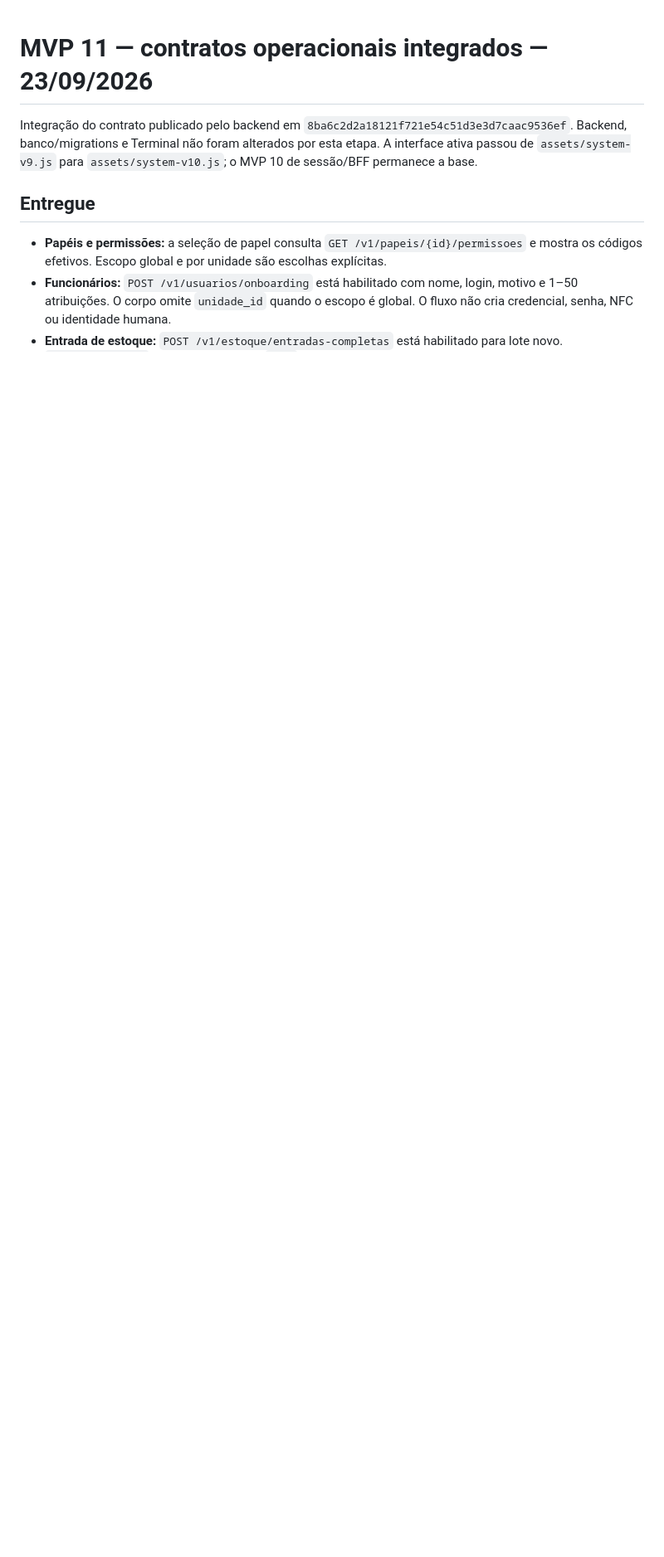
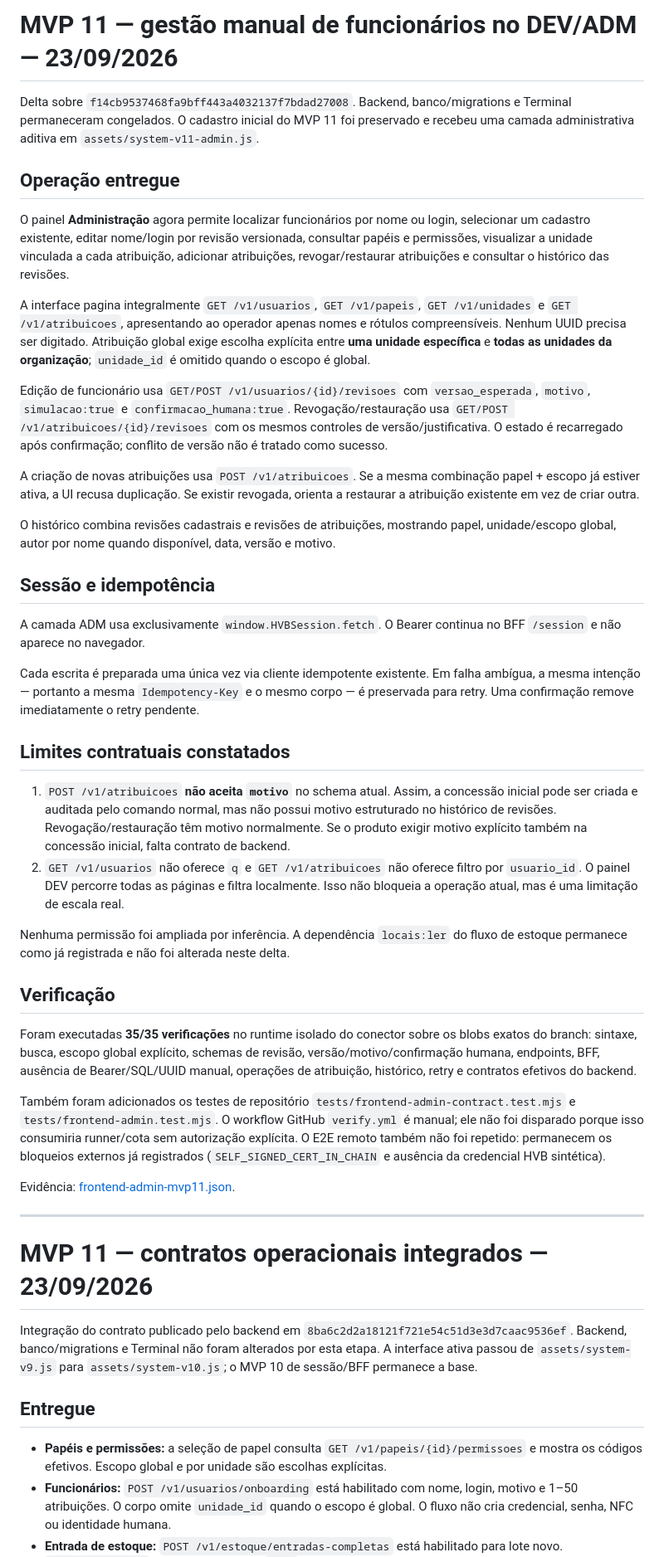
Before and after one commit to BeskelBR/beskel-site, a Markdown page: docs/FRONTEND-MVP.md, the part around the change. Shown at 83% size. Drawn GitHub-style; blank space fills up the shorter version.

Commit message:
docs(frontend): document manual employee management

```diff
--- a/docs/FRONTEND-MVP.md
+++ b/docs/FRONTEND-MVP.md
@@ -1,3 +1,42 @@
+# MVP 11 — gestão manual de funcionários no DEV/ADM — 23/09/2026
+
+Delta sobre `f14cb9537468fa9bff443a4032137f7bdad27008`. Backend, banco/migrations e Terminal permaneceram congelados. O cadastro inicial do MVP 11 foi preservado e recebeu uma camada administrativa aditiva em `assets/system-v11-admin.js`.
+
+## Operação entregue
+
+O painel **Administração** agora permite localizar funcionários por nome ou login, selecionar um cadastro existente, editar nome/login por revisão versionada, consultar papéis e permissões, visualizar a unidade vinculada a cada atribuição, adicionar atribuições, revogar/restaurar atribuições e consultar o histórico das revisões.
+
+A interface pagina integralmente `GET /v1/usuarios`, `GET /v1/papeis`, `GET /v1/unidades` e `GET /v1/atribuicoes`, apresentando ao operador apenas nomes e rótulos compreensíveis. Nenhum UUID precisa ser digitado. Atribuição global exige escolha explícita entre **uma unidade específica** e **todas as unidades da organização**; `unidade_id` é omitido quando o escopo é global.
+
+Edição de funcionário usa `GET/POST /v1/usuarios/{id}/revisoes` com `versao_esperada`, `motivo`, `simulacao:true` e `confirmacao_humana:true`. Revogação/restauração usa `GET/POST /v1/atribuicoes/{id}/revisoes` com os mesmos controles de versão/justificativa. O estado é recarregado após confirmação; conflito de versão não é tratado como sucesso.
+
+A criação de novas atribuições usa `POST /v1/atribuicoes`. Se a mesma combinação papel + escopo já estiver ativa, a UI recusa duplicação. Se existir revogada, orienta a restaurar a atribuição existente em vez de criar outra.
+
+O histórico combina revisões cadastrais e revisões de atribuições, mostrando papel, unidade/escopo global, autor por nome quando disponível, data, versão e motivo.
+
+## Sessão e idempotência
+
+A camada ADM usa exclusivamente `window.HVBSession.fetch`. O Bearer continua no BFF `/session` e não aparece no navegador.
+
+Cada escrita é preparada uma única vez via cliente idempotente existente. Em falha ambígua, a mesma intenção — portanto a mesma `Idempotency-Key` e o mesmo corpo — é preservada para retry. Uma confirmação remove imediatamente o retry pendente.
+
+## Limites contratuais constatados
+
+1. `POST /v1/atribuicoes` **não aceita `motivo`** no schema atual. Assim, a concessão inicial pode ser criada e auditada pelo comando normal, mas não possui motivo estruturado no histórico de revisões. Revogação/restauração têm motivo normalmente. Se o produto exigir motivo explícito também na concessão inicial, falta contrato de backend.
+2. `GET /v1/usuarios` não oferece `q` e `GET /v1/atribuicoes` não oferece filtro por `usuario_id`. O painel DEV percorre todas as páginas e filtra localmente. Isso não bloqueia a operação atual, mas é uma limitação de escala real.
+
+Nenhuma permissão foi ampliada por inferência. A dependência `locais:ler` do fluxo de estoque permanece como já registrada e não foi alterada neste delta.
+
+## Verificação
+
+Foram executadas **35/35 verificações** no runtime isolado do conector sobre os blobs exatos do branch: sintaxe, busca, escopo global explícito, schemas de revisão, versão/motivo/confirmação humana, endpoints, BFF, ausência de Bearer/SQL/UUID manual, operações de atribuição, histórico, retry e contratos efetivos do backend.
+
+Também foram adicionados os testes de repositório `tests/frontend-admin-contract.test.mjs` e `tests/frontend-admin.test.mjs`. O workflow GitHub `verify.yml` é manual; ele não foi disparado porque isso consumiria runner/cota sem autorização explícita. O E2E remoto também não foi repetido: permanecem os bloqueios externos já registrados (`SELF_SIGNED_CERT_IN_CHAIN` e ausência da credencial HVB sintética).
+
+Evidência: [frontend-admin-mvp11.json](evidencias/frontend-admin-mvp11.json).
+
+---
+
 # MVP 11 — contratos operacionais integrados — 23/09/2026
 
 Integração do contrato publicado pelo backend em `8ba6c2d2a18121f721e54c51d3e3d7caac9536ef`. Backend, banco/migrations e Terminal não foram alterados por esta etapa. A interface ativa passou de `assets/system-v9.js` para `assets/system-v10.js`; o MVP 10 de sessão/BFF permanece a base.
```
